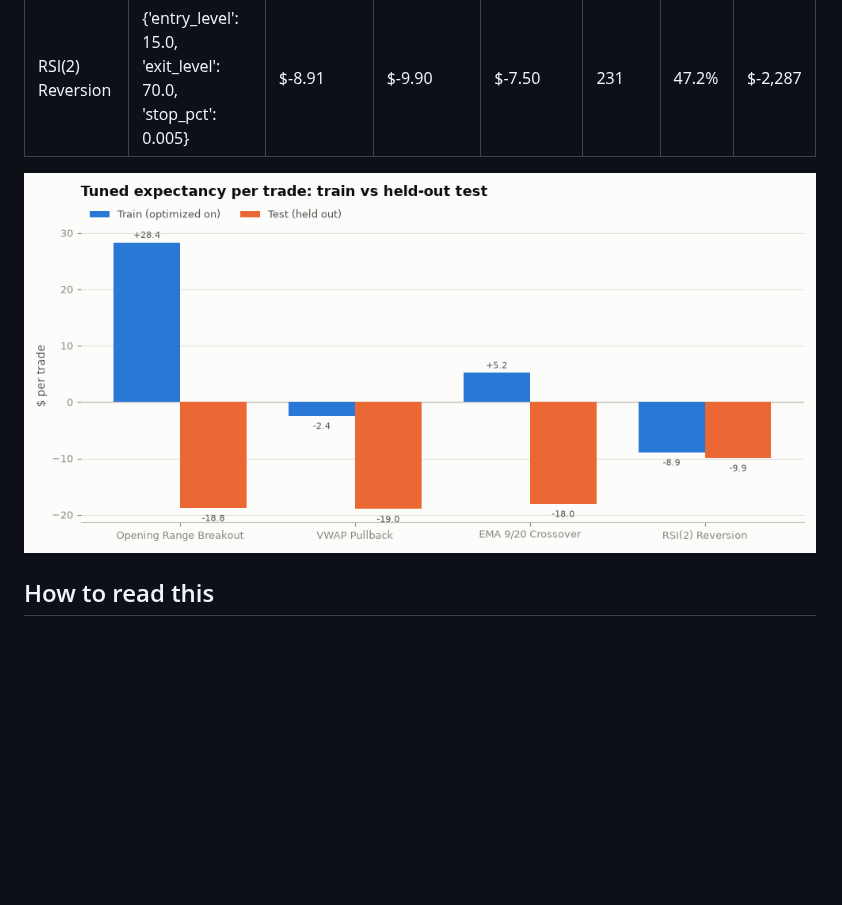
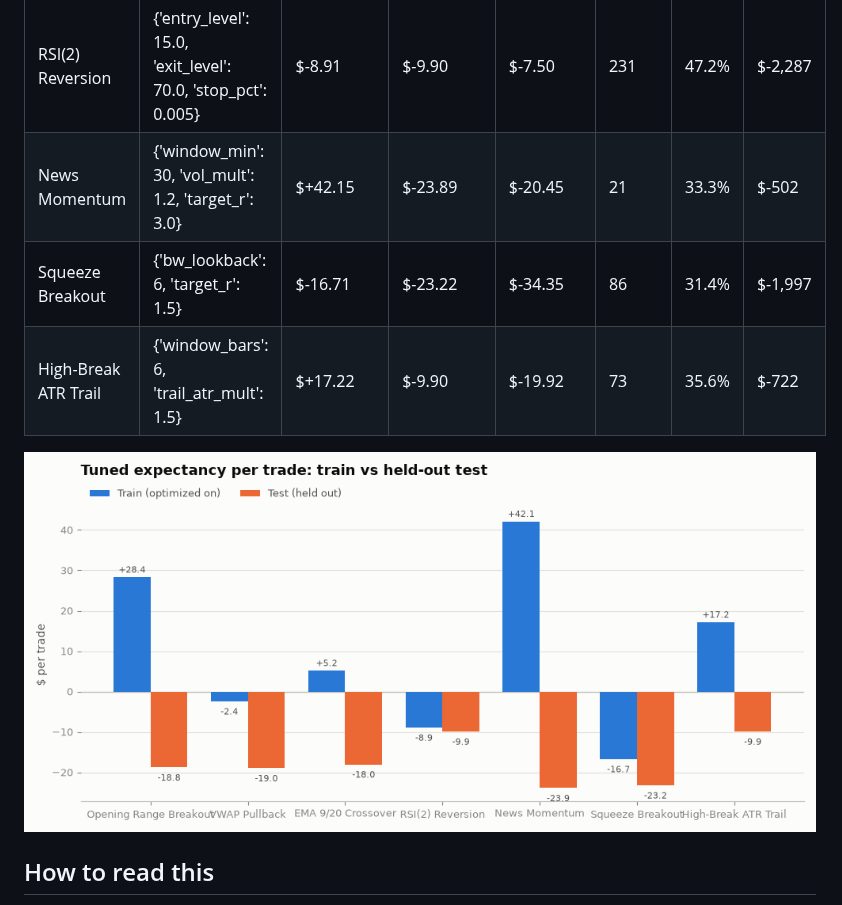
Before and after one commit to CollinChris/trading-strategy-lab, a Markdown page: results/TUNING.md, the part around the change. Drawn GitHub-style; pictures changed too: results/tuning_shrinkage.png; blank space fills up the shorter version.

```diff
--- a/results/TUNING.md
+++ b/results/TUNING.md
@@ -12,6 +12,9 @@ than 20 train trades are discarded as noise.
 | VWAP Pullback | {'target_r': 2.0, 'stop_buffer': 0.995} | $-2.41 | $-18.97 | $-24.13 | 93 | 37.6% | $-1,764 |
 | EMA 9/20 Crossover | {'fast': 5, 'slow': 13, 'stop_bars': 5} | $+5.23 | $-18.03 | $-16.16 | 149 | 21.5% | $-2,687 |
 | RSI(2) Reversion | {'entry_level': 15.0, 'exit_level': 70.0, 'stop_pct': 0.005} | $-8.91 | $-9.90 | $-7.50 | 231 | 47.2% | $-2,287 |
+| News Momentum | {'window_min': 30, 'vol_mult': 1.2, 'target_r': 3.0} | $+42.15 | $-23.89 | $-20.45 | 21 | 33.3% | $-502 |
+| Squeeze Breakout | {'bw_lookback': 6, 'target_r': 1.5} | $-16.71 | $-23.22 | $-34.35 | 86 | 31.4% | $-1,997 |
+| High-Break ATR Trail | {'window_bars': 6, 'trail_atr_mult': 1.5} | $+17.22 | $-9.90 | $-19.92 | 73 | 35.6% | $-722 |
 
 ![Train vs test expectancy](tuning_shrinkage.png)
 
```
Also changed, not shown: PROGRESS.md (+14 -3 lines), README.md (+25 -16 lines).
